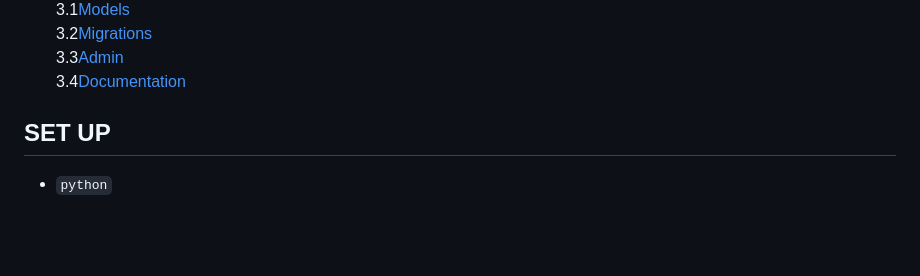
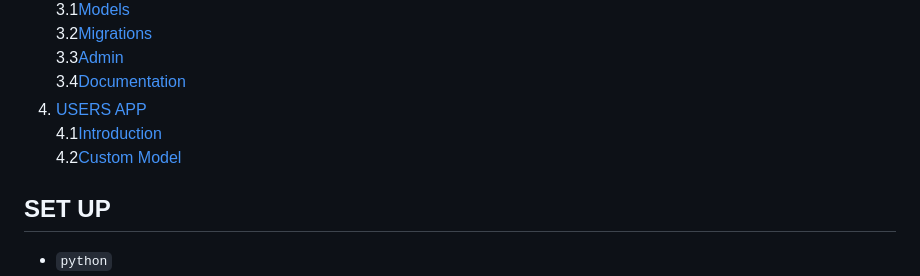
Before and after one commit to siggu/airbnb-clone, a Markdown page: backend/README.md, the part around the change printed below. Drawn GitHub-style; blank space fills up the shorter version.

```diff
--- a/backend/README.md
+++ b/backend/README.md
@@ -17,6 +17,11 @@
    3.3[Admin](#admin)
    <br>
    3.4[Documentation](#documentation)
+4. [USERS APP](#users-app)
+   <br>
+   4.1[Introduction](#introduction)
+   <br>
+   4.2[Custom Model](#custom-model)
 
 ## SET UP
 
```
Also changed, not shown: other parts of backend/README.md (+55 -0 lines), backend/images/makemigrations_houses_users.png (added), 13 other files.
